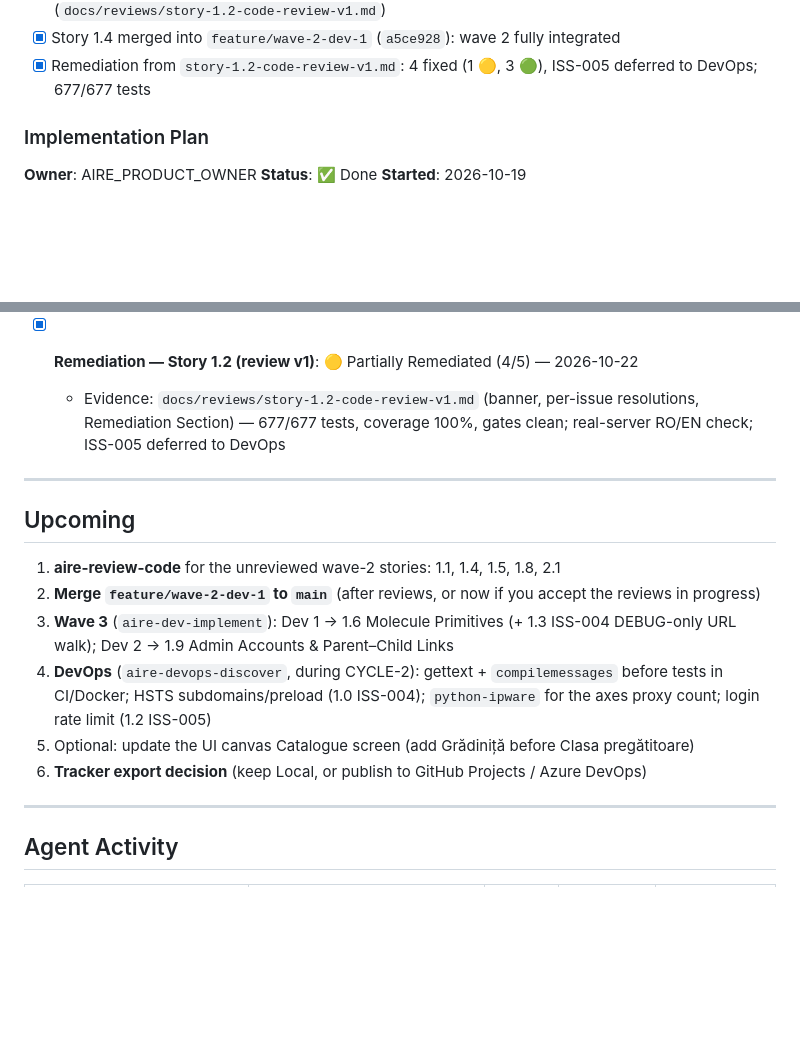
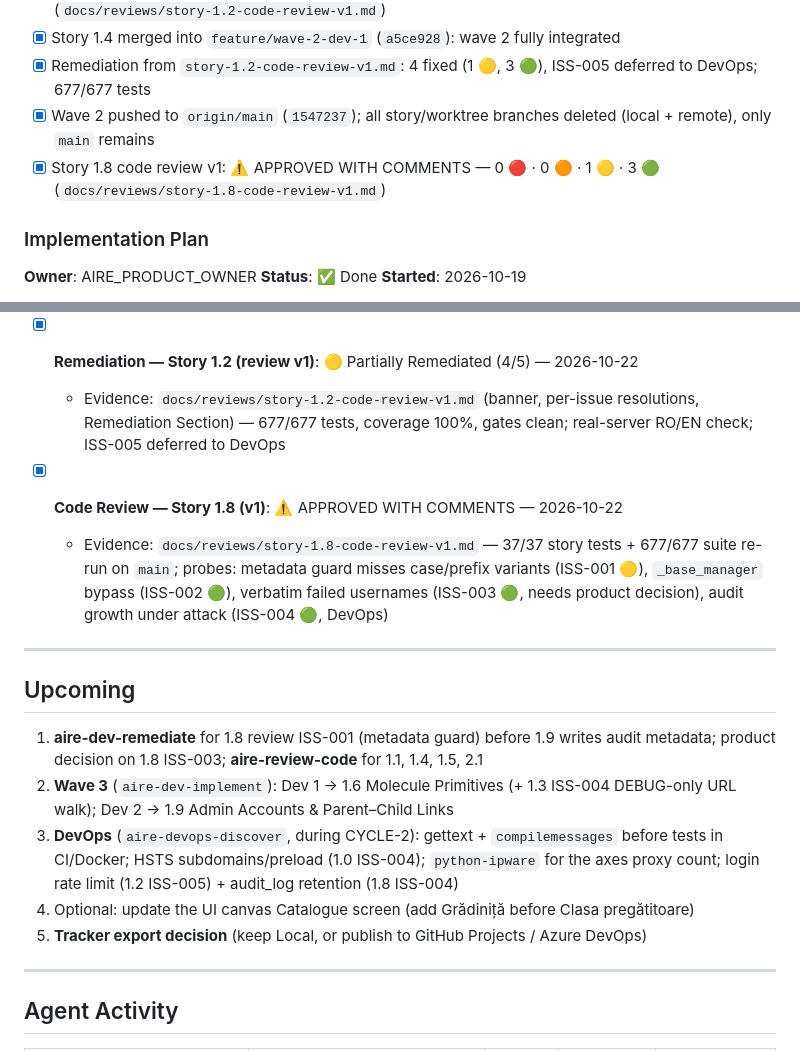
Before and after one commit to FlaviaPop/FirstProjAire, a Markdown page: docs/status.md, 2 parts joined by grey strips. GitHub-like rendering; blank space fills up the shorter version.

Commit message:
Code review v1: Story 1.8 audit log (approved with comments)
Co-Authored-By: Claude Opus 5.5 <noreply@anthropic.com>

```diff
--- a/docs/status.md
+++ b/docs/status.md
@@ -77,6 +77,8 @@
 - [x] Story 1.2 code review v1: ⚠️ APPROVED WITH COMMENTS — 0 🔴 · 0 🟠 · 1 🟡 · 4 🟢 (`docs/reviews/story-1.2-code-review-v1.md`)
 - [x] Story 1.4 merged into `feature/wave-2-dev-1` (`a5ce928`): wave 2 fully integrated
 - [x] Remediation from `story-1.2-code-review-v1.md`: 4 fixed (1 🟡, 3 🟢), ISS-005 deferred to DevOps; 677/677 tests
+- [x] Wave 2 pushed to `origin/main` (`1547237`); all story/worktree branches deleted (local + remote), only `main` remains
+- [x] Story 1.8 code review v1: ⚠️ APPROVED WITH COMMENTS — 0 🔴 · 0 🟠 · 1 🟡 · 3 🟢 (`docs/reviews/story-1.8-code-review-v1.md`)
 
 ### Implementation Plan
 
@@ -221,16 +223,17 @@ _Stories `X/N` column is advisory after parallel merges; compute from Story Trac
   - Evidence: `docs/reviews/story-1.2-code-review-v1.md` — 102/102 story tests + 659/659 suite re-run; open-redirect/XSS/enumeration probes clean; 1 medium (templates bypass UI primitives), 4 low (incl. password-spraying design note for DevOps)
 - [x] **Remediation — Story 1.2 (review v1)**: 🟡 Partially Remediated (4/5) — 2026-10-22
   - Evidence: `docs/reviews/story-1.2-code-review-v1.md` (banner, per-issue resolutions, Remediation Section) — 677/677 tests, coverage 100%, gates clean; real-server RO/EN check; ISS-005 deferred to DevOps
+- [x] **Code Review — Story 1.8 (v1)**: ⚠️ APPROVED WITH COMMENTS — 2026-10-22
+  - Evidence: `docs/reviews/story-1.8-code-review-v1.md` — 37/37 story tests + 677/677 suite re-run on `main`; probes: metadata guard misses case/prefix variants (ISS-001 🟡), `_base_manager` bypass (ISS-002 🟢), verbatim failed usernames (ISS-003 🟢, needs product decision), audit growth under attack (ISS-004 🟢, DevOps)
 ---
 
 ## Upcoming
 
-1. **aire-review-code** for the unreviewed wave-2 stories: 1.1, 1.4, 1.5, 1.8, 2.1
-2. **Merge `feature/wave-2-dev-1` to `main`** (after reviews, or now if you accept the reviews in progress)
-3. **Wave 3** (`aire-dev-implement`): Dev 1 → 1.6 Molecule Primitives (+ 1.3 ISS-004 DEBUG-only URL walk); Dev 2 → 1.9 Admin Accounts & Parent–Child Links
-4. **DevOps** (`aire-devops-discover`, during CYCLE-2): gettext + `compilemessages` before tests in CI/Docker; HSTS subdomains/preload (1.0 ISS-004); `python-ipware` for the axes proxy count; login rate limit (1.2 ISS-005)
-5. Optional: update the UI canvas Catalogue screen (add Grădiniță before Clasa pregătitoare)
-6. **Tracker export decision** (keep Local, or publish to GitHub Projects / Azure DevOps)
+1. **aire-dev-remediate** for 1.8 review ISS-001 (metadata guard) before 1.9 writes audit metadata; product decision on 1.8 ISS-003; **aire-review-code** for 1.1, 1.4, 1.5, 2.1
+2. **Wave 3** (`aire-dev-implement`): Dev 1 → 1.6 Molecule Primitives (+ 1.3 ISS-004 DEBUG-only URL walk); Dev 2 → 1.9 Admin Accounts & Parent–Child Links
+3. **DevOps** (`aire-devops-discover`, during CYCLE-2): gettext + `compilemessages` before tests in CI/Docker; HSTS subdomains/preload (1.0 ISS-004); `python-ipware` for the axes proxy count; login rate limit (1.2 ISS-005) + audit_log retention (1.8 ISS-004)
+4. Optional: update the UI canvas Catalogue screen (add Grădiniță before Clasa pregătitoare)
+5. **Tracker export decision** (keep Local, or publish to GitHub Projects / Azure DevOps)
 
 ---
 
```
Also changed, not shown: other parts of docs/status.md (+5 -5 lines), docs/reviews/story-1.8-code-review-v1.md (added, +232 -0 lines).
